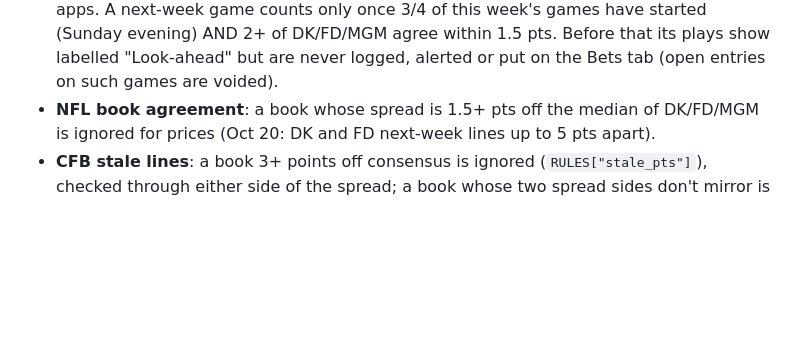
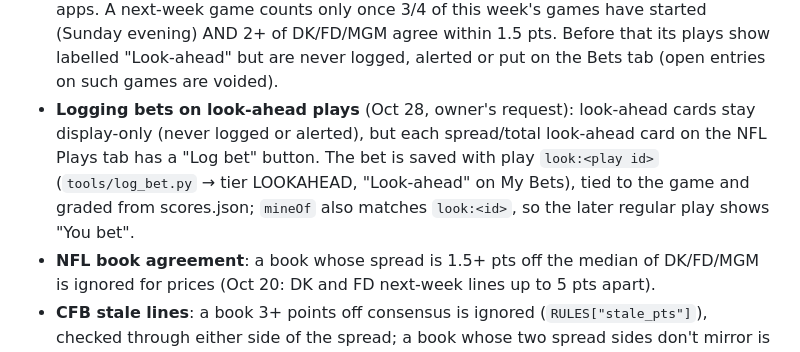
Before and after one commit to kcrampton109-beep/Boards, a Markdown page: CLAUDE.md, the part around the change. GitHub-like rendering; blank space fills up the shorter version.

Commit message:
CLAUDE.md: note on logging bets on NFL look-ahead plays
Co-Authored-By: Claude Opus 5.5 <noreply@anthropic.com>

```diff
--- a/CLAUDE.md
+++ b/CLAUDE.md
@@ -56,6 +56,10 @@ FanDuel Tue ~2:40 PM ET, BetMGM appears in the feed late in the week. CFB: Actio
   afternoon); they move a lot and often aren't on the owner's apps. A next-week game counts only once 3/4 of this week's
   games have started (Sunday evening) AND 2+ of DK/FD/MGM agree within 1.5 pts. Before that its plays show labelled
   "Look-ahead" but are never logged, alerted or put on the Bets tab (open entries on such games are voided).
+- **Logging bets on look-ahead plays** (Oct 28, owner's request): look-ahead cards stay display-only (never logged or
+  alerted), but each spread/total look-ahead card on the NFL Plays tab has a "Log bet" button. The bet is saved with
+  play `look:<play id>` (`tools/log_bet.py` → tier LOOKAHEAD, "Look-ahead" on My Bets), tied to the game and graded
+  from scores.json; `mineOf` also matches `look:<id>`, so the later regular play shows "You bet".
 - **NFL book agreement**: a book whose spread is 1.5+ pts off the median of DK/FD/MGM is ignored for prices (Oct 20:
   DK and FD next-week lines up to 5 pts apart).
 - **CFB stale lines**: a book 3+ points off consensus is ignored (`RULES["stale_pts"]`), checked through either side of
```
